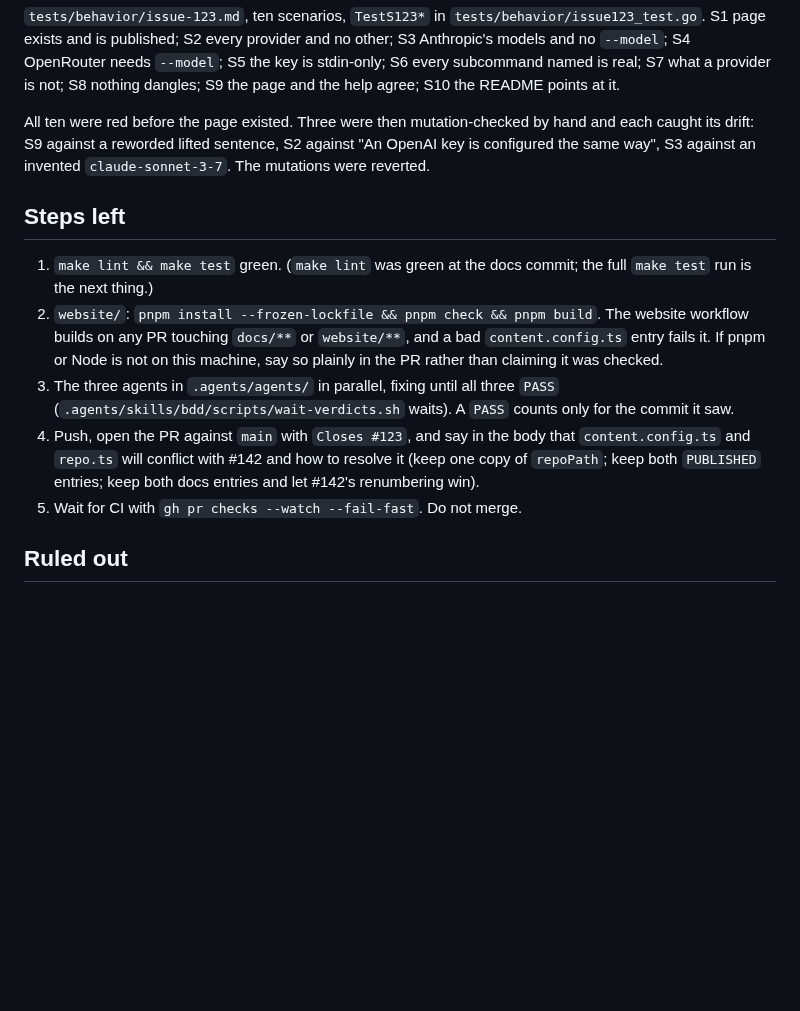
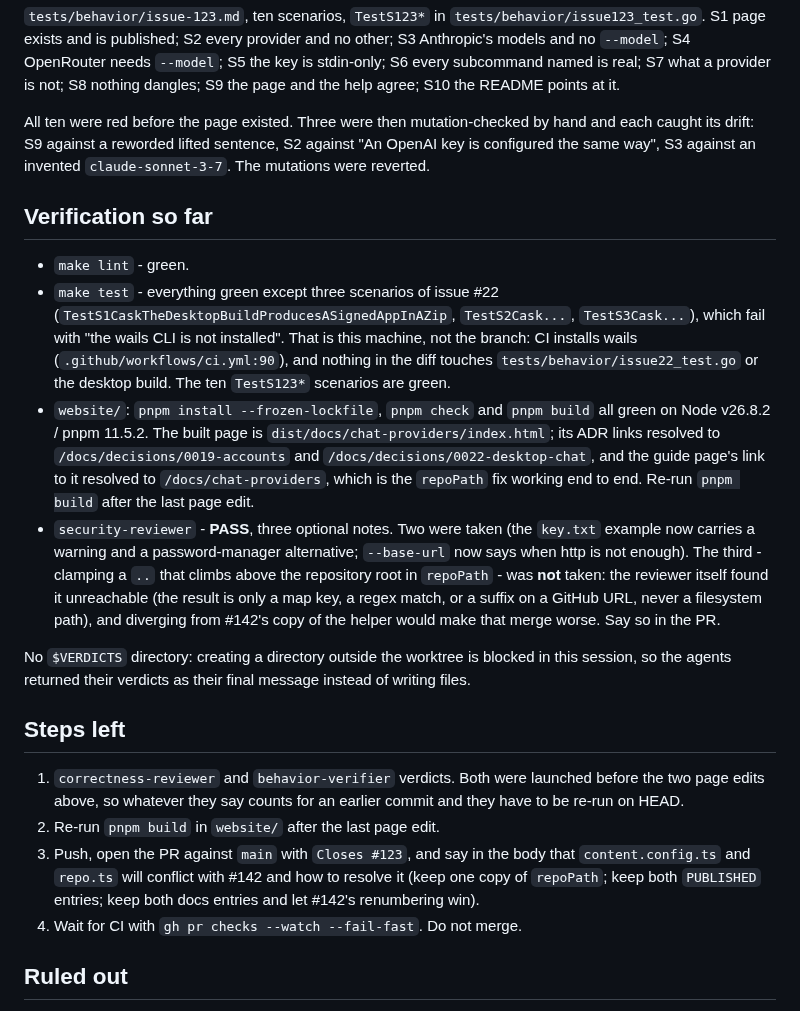
Before and after one commit to vojtechmares/coding-owl, a Markdown page: .coding-owl/HANDOFF.md, the part around the change. Drawn GitHub-style; blank space fills up the shorter version.

Commit message:
docs(handoff): record the lint, test, website and security verdicts
Co-Authored-By: Claude Opus 5 <noreply@anthropic.com>
Signed-off-by: Vojtěch Mareš <vojtech@mares.cz>

```diff
--- a/.coding-owl/HANDOFF.md
+++ b/.coding-owl/HANDOFF.md
@@ -136,22 +136,46 @@ hand and each caught its drift: S9 against a reworded lifted sentence, S2
 against "An OpenAI key is configured the same way", S3 against an invented
 `claude-sonnet-3-7`. The mutations were reverted.
 
+## Verification so far
+
+- `make lint` - green.
+- `make test` - everything green except three scenarios of issue #22
+  (`TestS1CaskTheDesktopBuildProducesASignedAppInAZip`, `TestS2Cask...`,
+  `TestS3Cask...`), which fail with "the wails CLI is not installed". That is
+  this machine, not the branch: CI installs wails
+  (`.github/workflows/ci.yml:90`), and nothing in the diff touches
+  `tests/behavior/issue22_test.go` or the desktop build. The ten `TestS123*`
+  scenarios are green.
+- `website/`: `pnpm install --frozen-lockfile`, `pnpm check` and `pnpm build`
+  all green on Node v26.8.2 / pnpm 11.5.2. The built page is
+  `dist/docs/chat-providers/index.html`; its ADR links resolved to
+  `/docs/decisions/0019-accounts` and `/docs/decisions/0022-desktop-chat`, and
+  the guide page's link to it resolved to `/docs/chat-providers`, which is the
+  `repoPath` fix working end to end. Re-run `pnpm build` after the last page
+  edit.
+- `security-reviewer` - **PASS**, three optional notes. Two were taken (the
+  `key.txt` example now carries a warning and a password-manager alternative;
+  `--base-url` now says when http is not enough). The third - clamping a `..`
+  that climbs above the repository root in `repoPath` - was **not** taken: the
+  reviewer itself found it unreachable (the result is only a map key, a regex
+  match, or a suffix on a GitHub URL, never a filesystem path), and diverging
+  from #142's copy of the helper would make that merge worse. Say so in the PR.
+
+No `$VERDICTS` directory: creating a directory outside the worktree is blocked
+in this session, so the agents returned their verdicts as their final message
+instead of writing files.
+
 ## Steps left
 
-1. `make lint && make test` green. (`make lint` was green at the docs commit;
-   the full `make test` run is the next thing.)
-2. `website/`: `pnpm install --frozen-lockfile && pnpm check && pnpm build`.
-   The website workflow builds on any PR touching `docs/**` or `website/**`, and
-   a bad `content.config.ts` entry fails it. If pnpm or Node is not on this
-   machine, say so plainly in the PR rather than claiming it was checked.
-3. The three agents in `.agents/agents/` in parallel, fixing until all three
-   `PASS` (`.agents/skills/bdd/scripts/wait-verdicts.sh` waits). A `PASS` counts
-   only for the commit it saw.
-4. Push, open the PR against `main` with `Closes #123`, and say in the body that
+1. `correctness-reviewer` and `behavior-verifier` verdicts. Both were launched
+   before the two page edits above, so whatever they say counts for an earlier
+   commit and they have to be re-run on HEAD.
+2. Re-run `pnpm build` in `website/` after the last page edit.
+3. Push, open the PR against `main` with `Closes #123`, and say in the body that
    `content.config.ts` and `repo.ts` will conflict with #142 and how to resolve
    it (keep one copy of `repoPath`; keep both `PUBLISHED` entries; keep both
    docs entries and let #142's renumbering win).
-5. Wait for CI with `gh pr checks --watch --fail-fast`. Do not merge.
+4. Wait for CI with `gh pr checks --watch --fail-fast`. Do not merge.
 
 ## Ruled out
 
```
